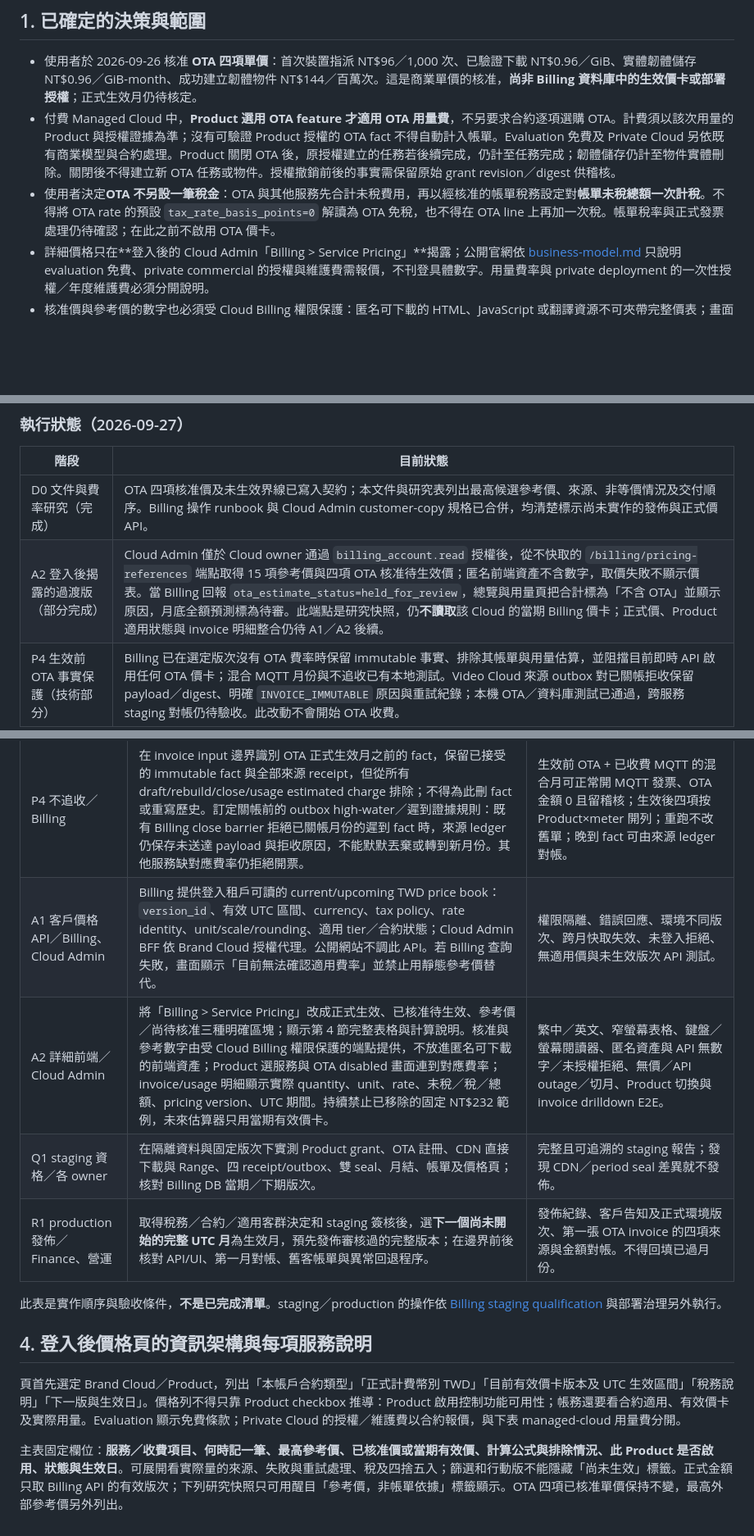
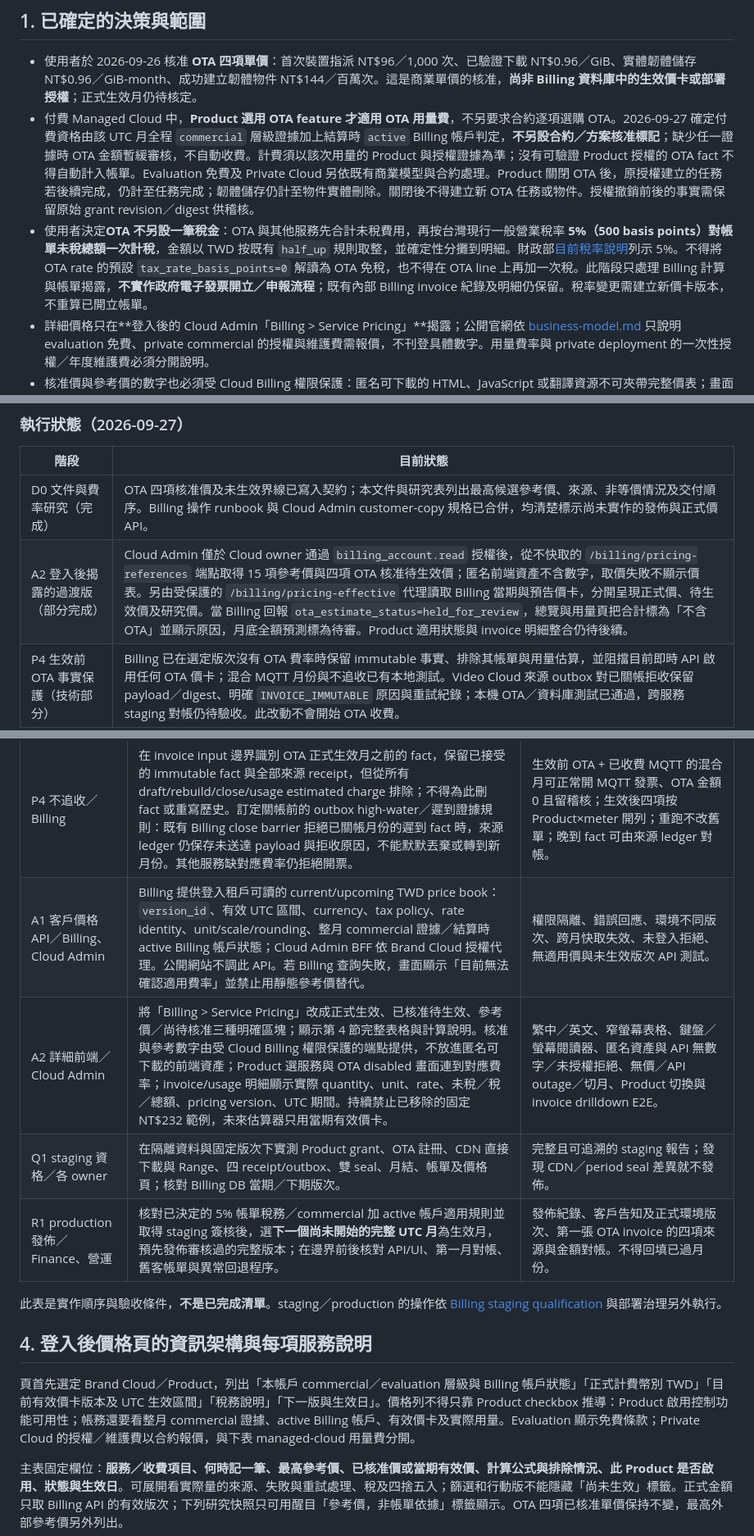
Before and after one commit to hkt999rtk/rtk_cloud_workspace, a Markdown page: docs/design/ota-pricing-activation-and-disclosure-plan.md, 3 parts joined by grey strips. Shown at 82% size. GitHub-like rendering; blank space fills up the shorter version.

```diff
--- a/docs/design/ota-pricing-activation-and-disclosure-plan.md
+++ b/docs/design/ota-pricing-activation-and-disclosure-plan.md
@@ -7,8 +7,8 @@ Owner: rtk_cloud_workspace (cross-repository sequencing). Last reviewed: 2026-09
 ## 1. 已確定的決策與範圍
 
 - 使用者於 2026-09-26 核准 **OTA 四項單價**：首次裝置指派 NT$96／1,000 次、已驗證下載 NT$0.96／GiB、實體韌體儲存 NT$0.96／GiB-month、成功建立韌體物件 NT$144／百萬次。這是商業單價的核准，**尚非 Billing 資料庫中的生效價卡或部署授權**；正式生效月仍待核定。
-- 付費 Managed Cloud 中，**Product 選用 OTA feature 才適用 OTA 用量費**，不另要求合約逐項選購 OTA。計費須以該次用量的 Product 與授權證據為準；沒有可驗證 Product 授權的 OTA fact 不得自動計入帳單。Evaluation 免費及 Private Cloud 另依既有商業模型與合約處理。Product 關閉 OTA 後，原授權建立的任務若後續完成，仍計至任務完成；韌體儲存仍計至物件實體刪除。關閉後不得建立新 OTA 任務或物件。授權撤銷前後的事實需保留原始 grant revision／digest 供稽核。
-- 使用者決定**OTA 不另設一筆稅金**：OTA 與其他服務先合計未稅費用，再以經核准的帳單稅務設定對**帳單未稅總額一次計稅**。不得將 OTA rate 的預設 `tax_rate_basis_points=0` 解讀為 OTA 免稅，也不得在 OTA line 上再加一次稅。帳單稅率與正式發票處理仍待確認；在此之前不啟用 OTA 價卡。
+- 付費 Managed Cloud 中，**Product 選用 OTA feature 才適用 OTA 用量費**，不另要求合約逐項選購 OTA。2026-09-27 確定付費資格由該 UTC 月全程 `commercial` 層級證據加上結算時 `active` Billing 帳戶判定，**不另設合約／方案核准標記**；缺少任一證據時 OTA 金額暫緩審核，不自動收費。計費須以該次用量的 Product 與授權證據為準；沒有可驗證 Product 授權的 OTA fact 不得自動計入帳單。Evaluation 免費及 Private Cloud 另依既有商業模型與合約處理。Product 關閉 OTA 後，原授權建立的任務若後續完成，仍計至任務完成；韌體儲存仍計至物件實體刪除。關閉後不得建立新 OTA 任務或物件。授權撤銷前後的事實需保留原始 grant revision／digest 供稽核。
+- 使用者決定**OTA 不另設一筆稅金**：OTA 與其他服務先合計未稅費用，再按台灣現行一般營業稅率 **5%（500 basis points）**對**帳單未稅總額一次計稅**，金額以 TWD 按既有 `half_up` 規則取整，並確定性分攤到明細。財政部[目前稅率說明](https://www.etax.nat.gov.tw/etwmain/tax-info/innotative-tax-e-reference/filing/business-tax/wMDMRl7)列示 5%。不得將 OTA rate 的預設 `tax_rate_basis_points=0` 解讀為 OTA 免稅，也不得在 OTA line 上再加一次稅。此階段只處理 Billing 計算與帳單揭露，**不實作政府電子發票開立／申報流程**；既有內部 Billing invoice 紀錄及明細仍保留。稅率變更需建立新價卡版本，不重算已開立帳單。
 - 詳細價格只在**登入後的 Cloud Admin「Billing > Service Pricing」**揭露；公開官網依 [business-model.md](../business-model.md) 只說明 evaluation 免費、private commercial 的授權與維護費需報價，不刊登具體數字。用量費率與 private deployment 的一次性授權／年度維護費必須分開說明。
 - 核准價與參考價的數字也必須受 Cloud Billing 權限保護：匿名可下載的 HTML、JavaScript 或翻譯資源不可夾帶完整價表；畫面取得授權後才呼叫受保護的資料端點，失敗時不顯示數值。
 - OTA 仍是可註冊、可被 Product 選用的獨立服務。只有 Product 啟用 OTA 才顯示其 dashboard；未啟用時明示「此產品尚未啟用 OTA 服務」。Product 選用服務、費率生效、實際產生用量，是三件不同的事。
@@ -19,7 +19,7 @@ Owner: rtk_cloud_workspace (cross-repository sequencing). Last reviewed: 2026-09
 | 階段 | 目前狀態 |
 | --- | --- |
 | D0 文件與費率研究（完成） | OTA 四項核准價及未生效界線已寫入契約；本文件與研究表列出最高候選參考價、來源、非等價情況及交付順序。Billing 操作 runbook 與 Cloud Admin customer-copy 規格已合併，均清楚標示尚未實作的發佈與正式價 API。 |
-| A2 登入後揭露的過渡版（部分完成） | Cloud Admin 僅於 Cloud owner 通過 `billing_account.read` 授權後，從不快取的 `/billing/pricing-references` 端點取得 15 項參考價與四項 OTA 核准待生效價；匿名前端資產不含數字，取價失敗不顯示價表。當 Billing 回報 `ota_estimate_status=held_for_review`，總覽與用量頁把合計標為「不含 OTA」並顯示原因，月底全額預測標為待審。此端點是研究快照，仍**不讀取**該 Cloud 的當期 Billing 價卡；正式價、Product 適用狀態與 invoice 明細整合仍待 A1／A2 後續。 |
+| A2 登入後揭露的過渡版（部分完成） | Cloud Admin 僅於 Cloud owner 通過 `billing_account.read` 授權後，從不快取的 `/billing/pricing-references` 端點取得 15 項參考價與四項 OTA 核准待生效價；匿名前端資產不含數字，取價失敗不顯示價表。另由受保護的 `/billing/pricing-effective` 代理讀取 Billing 當期與預告價卡，分開呈現正式價、待生效價及研究價。當 Billing 回報 `ota_estimate_status=held_for_review`，總覽與用量頁把合計標為「不含 OTA」並顯示原因，月底全額預測標為待審。Product 適用狀態與 invoice 明細整合仍待後續。 |
 | P4 生效前 OTA 事實保護（技術部分） | Billing 已在選定版次沒有 OTA 費率時保留 immutable 事實、排除其帳單與用量估算，並阻擋目前即時 API 啟用任何 OTA 價卡；混合 MQTT 月份與不追收已有本地測試。Video Cloud 來源 outbox 對已關帳拒收保留 payload／digest、明確 `INVOICE_IMMUTABLE` 原因與重試紀錄；本機 OTA／資料庫測試已通過，跨服務 staging 對帳仍待驗收。此改動不會開始 OTA 收費。 |
 | P1 費率欄位與驗證（部分完成） | Billing 已新增可為 null 的 rate `quantity_scale`、`tax_category`，保存舊版「未知」狀態；rate 宣告精度時會拒絕不符的 fact。只讀工具能在一致快照核對完整非 OTA 底卡、四項核准值／單位／精度及明示的稅務欄位，輸出確定性 rate-set digest。它不驗證 Finance 簽核、適用範圍，也不建立已審核草案。 |
 | P2 UTC 排程（部分完成） | Billing 的一般非 OTA activation 可預先排程單一未來 UTC 月初版次，舊版於切點前仍被選取；月結與發佈共用交易鎖。OTA activation 仍被阻擋，完整審核 manifest、月中 ownership 政策與正式發佈流程尚未實作。 |
@@ -52,16 +52,16 @@ Owner: rtk_cloud_workspace (cross-repository sequencing). Last reviewed: 2026-09
 | P2 UTC 生效／Billing | 把 publication 和「此刻適用」分開：允許預先發佈**未來完整 UTC 月第一天 00:00:00Z**的版本；交易中截斷前版 `effective_until`，新版自該時間適用。對客戶輸出的 current/upcoming 以有效區間算，不直接把資料庫 `active/retired` 欄位當顯示狀態。跨 currency 範圍防止重疊／缺口，保護已開立發票；價卡發佈和 invoice close 共用序列化點。保留既有非月初歷史版次與發票，不重寫。 | PostgreSQL 交易測試：切月前舊價、當刻新價、後續月份新價；併發發佈／月結、重複發佈、重疊、空檔、已開票期間皆安全。 |
 | P3 月份與事實／Billing、Account Manager、OTA producer | 定義新收費期間的 UTC month 契約，修正 usage 預覽與 invoice close；OTA close 僅接受完整 UTC 月，兩份 seal、outbox high-water、CDN 異常對帳都齊全。owner 月中移轉時，完整月 seal 仍證明來源總量；可見性和責任只使用 owner 授權期間。**在可驗證的分攤規則完成之前，月中移轉所涉及的 OTA 月份不自動開立 OTA 費用**，人工審核且不跨 owner 洩露資料。舊時區月份需有一次性的切換／截斷方案，不能產生漏算或重複區間。 | UTC／Asia-Taipei 邊界、月中 Cloud 轉移／關閉、零用量 seal、儲存整月、晚到回報、來源缺口、其他服務同張發票測試；不合格 close 保持 incomplete。 |
 | P4 不追收／Billing | 在 invoice input 邊界識別 OTA 正式生效月之前的 fact，保留已接受的 immutable fact 與全部來源 receipt，但從所有 draft/rebuild/close/usage estimated charge 排除；不得為此刪 fact 或重寫歷史。訂定關帳前的 outbox high-water／遲到證據規則：既有 Billing close barrier 拒絕已關帳月份的遲到 fact 時，來源 ledger 仍保存未送達 payload 與拒收原因，不能默默丟棄或轉到新月份。其他服務缺對應費率仍拒絕開票。 | 生效前 OTA + 已收費 MQTT 的混合月可正常開 MQTT 發票、OTA 金額 0 且留稽核；生效後四項按 Product×meter 開列；重跑不改舊單；晚到 fact 可由來源 ledger 對帳。 |
-| A1 客戶價格 API／Billing、Cloud Admin | Billing 提供登入租戶可讀的 current/upcoming TWD price book：`version_id`、有效 UTC 區間、currency、tax policy、rate identity、unit/scale/rounding、適用 tier／合約狀態；Cloud Admin BFF 依 Brand Cloud 授權代理。公開網站不調此 API。若 Billing 查詢失敗，畫面顯示「目前無法確認適用費率」並禁止用靜態參考價替代。 | 權限隔離、錯誤回應、環境不同版次、跨月快取失效、未登入拒絕、無適用價與未生效版次 API 測試。 |
+| A1 客戶價格 API／Billing、Cloud Admin | Billing 提供登入租戶可讀的 current/upcoming TWD price book：`version_id`、有效 UTC 區間、currency、tax policy、rate identity、unit/scale/rounding、整月 commercial 證據／結算時 active Billing 帳戶狀態；Cloud Admin BFF 依 Brand Cloud 授權代理。公開網站不調此 API。若 Billing 查詢失敗，畫面顯示「目前無法確認適用費率」並禁止用靜態參考價替代。 | 權限隔離、錯誤回應、環境不同版次、跨月快取失效、未登入拒絕、無適用價與未生效版次 API 測試。 |
 | A2 詳細前端／Cloud Admin | 將「Billing > Service Pricing」改成正式生效、已核准待生效、參考價／尚待核准三種明確區塊；顯示第 4 節完整表格與計算說明。核准與參考數字由受 Cloud Billing 權限保護的端點提供，不放進匿名可下載的前端資產；Product 選服務與 OTA disabled 畫面連到對應費率；invoice/usage 明細顯示實際 quantity、unit、rate、未稅／稅／總額、pricing version、UTC 期間。持續禁止已移除的固定 NT$232 範例，未來估算器只用當期有效價卡。 | 繁中／英文、窄螢幕表格、鍵盤／螢幕閱讀器、匿名資產與 API 無數字／未授權拒絕、無價／API outage／切月、Product 切換與 invoice drilldown E2E。 |
 | Q1 staging 資格／各 owner | 在隔離資料與固定版次下實測 Product grant、OTA 註冊、CDN 直接下載與 Range、四 receipt/outbox、雙 seal、月結、帳單及價格頁；核對 Billing DB 當期／下期版次。 | 完整且可追溯的 staging 報告；發現 CDN／period seal 差異就不發佈。 |
-| R1 production 發佈／Finance、營運 | 取得稅務／合約／適用客群決定和 staging 簽核後，選**下一個尚未開始的完整 UTC 月**為生效月，預先發佈審核過的完整版本；在邊界前後核對 API/UI、第一月對帳、舊客帳單與異常回退程序。 | 發佈紀錄、客戶告知及正式環境版次、第一張 OTA invoice 的四項來源與金額對帳。不得回填已過月份。 |
+| R1 production 發佈／Finance、營運 | 核對已決定的 5% 帳單稅務／commercial 加 active 帳戶適用規則並取得 staging 簽核後，選**下一個尚未開始的完整 UTC 月**為生效月，預先發佈審核過的完整版本；在邊界前後核對 API/UI、第一月對帳、舊客帳單與異常回退程序。 | 發佈紀錄、客戶告知及正式環境版次、第一張 OTA invoice 的四項來源與金額對帳。不得回填已過月份。 |
 
 此表是實作順序與驗收條件，**不是已完成清單**。staging／production 的操作依 [Billing staging qualification](../billing-staging-qualification.md) 與部署治理另外執行。
 
 ## 4. 登入後價格頁的資訊架構與每項服務說明
 
-頁首先選定 Brand Cloud／Product，列出「本帳戶合約類型」「正式計費幣別 TWD」「目前有效價卡版本及 UTC 生效區間」「稅務說明」「下一版與生效日」。價格列不得只靠 Product checkbox 推導：Product 啟用控制功能可用性；帳務還要看合約適用、有效價卡及實際用量。Evaluation 顯示免費條款；Private Cloud 的授權／維護費以合約報價，與下表 managed-cloud 用量費分開。
+頁首先選定 Brand Cloud／Product，列出「本帳戶 commercial／evaluation 層級與 Billing 帳戶狀態」「正式計費幣別 TWD」「目前有效價卡版本及 UTC 生效區間」「稅務說明」「下一版與生效日」。價格列不得只靠 Product checkbox 推導：Product 啟用控制功能可用性；帳務還要看整月 commercial 證據、active Billing 帳戶、有效價卡及實際用量。Evaluation 顯示免費條款；Private Cloud 的授權／維護費以合約報價，與下表 managed-cloud 用量費分開。
 
 主表固定欄位：**服務／收費項目、何時記一筆、最高參考價、已核准價或當期有效價、計算公式與排除情況、此 Product 是否啟用、狀態與生效日**。可展開看實際量的來源、失敗與重試處理、稅及四捨五入；篩選和行動版不能隱藏「尚未生效」標籤。正式金額只取 Billing API 的有效版次；下列研究快照只可用醒目「參考價，非帳單依據」標籤顯示。OTA 四項已核准單價保持不變，最高外部參考價另外列出。
 
```
Also changed, not shown: other parts of docs/design/ota-pricing-activation-and-disclosure-plan.md (+8 -8 lines).
